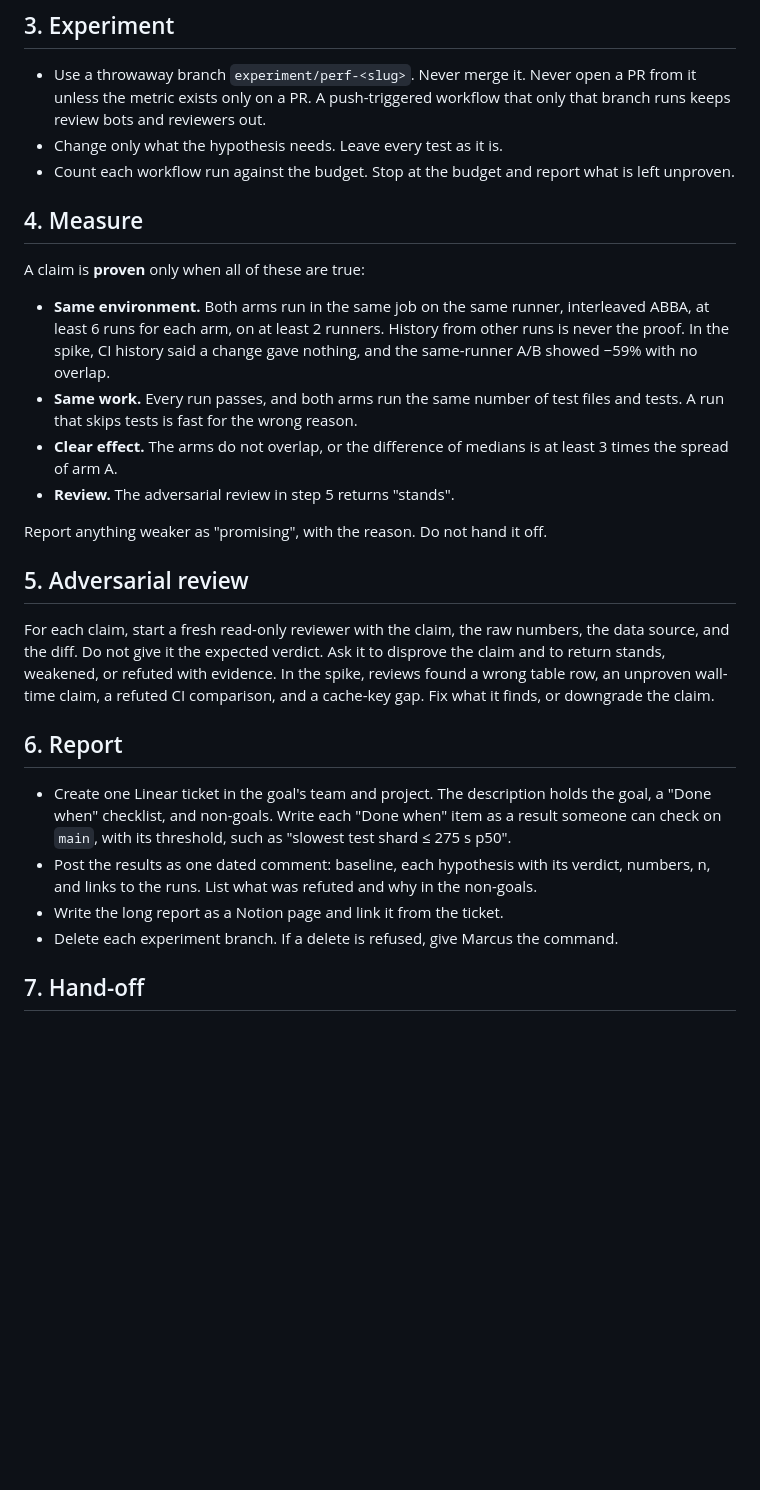
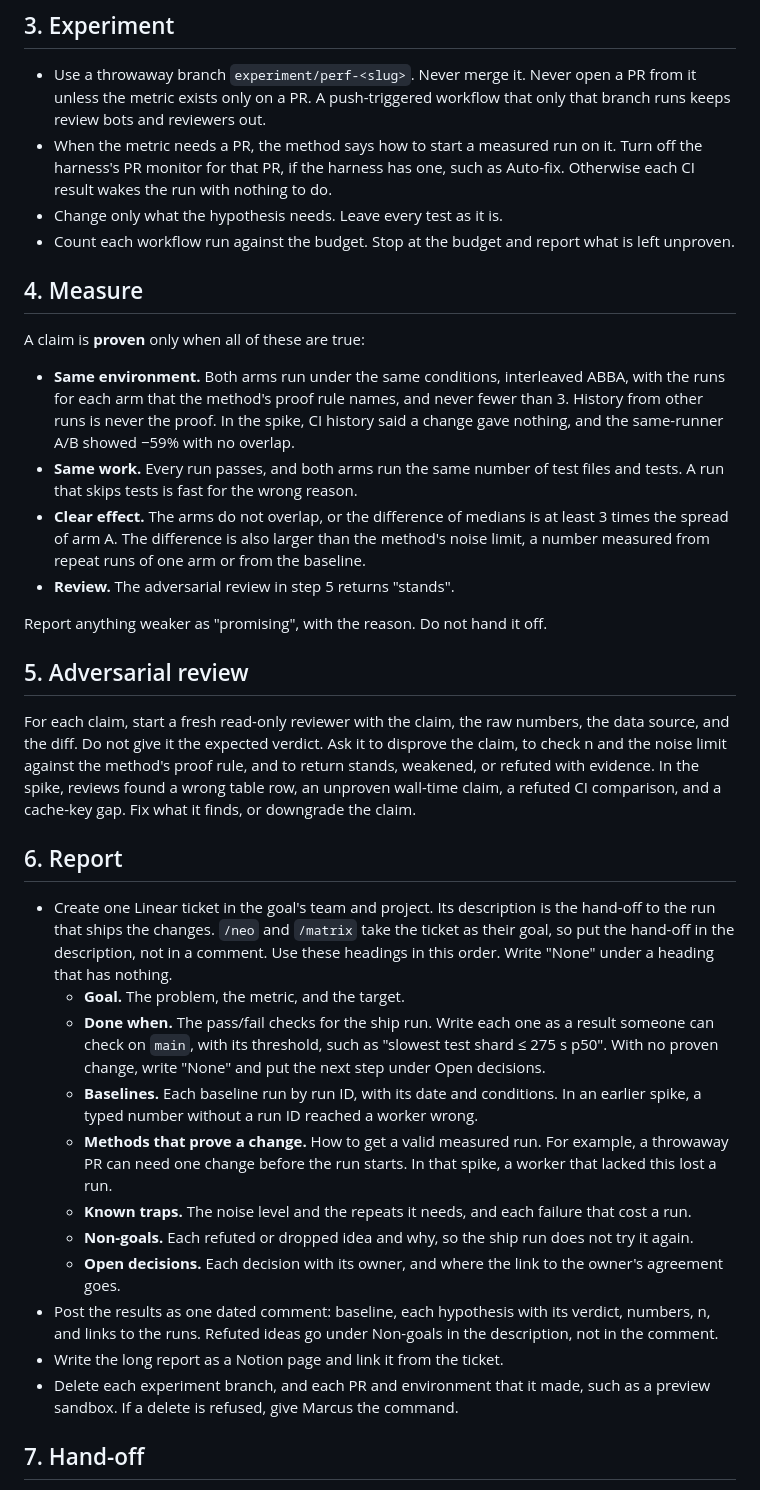
Before and after one commit to sucramual/mp, a Markdown page: skills/perf/SKILL.md, the part around one of its changes. Drawn GitHub-style; blank space fills up the shorter version.

Commit message:
feat(perf): make /perf the spike skill, with a fixed hand-off and per-method proof rules

```diff
--- a/skills/perf/SKILL.md
+++ b/skills/perf/SKILL.md
@@ -41,6 +41,7 @@ Check each item locally first when local runs can show the effect.
 ## 3. Experiment
 
 - Use a throwaway branch `experiment/perf-<slug>`. Never merge it. Never open a PR from it unless the metric exists only on a PR. A push-triggered workflow that only that branch runs keeps review bots and reviewers out.
+- When the metric needs a PR, the method says how to start a measured run on it. Turn off the harness's PR monitor for that PR, if the harness has one, such as Auto-fix. Otherwise each CI result wakes the run with nothing to do.
 - Change only what the hypothesis needs. Leave every test as it is.
 - Count each workflow run against the budget. Stop at the budget and report what is left unproven.
 
@@ -48,23 +49,30 @@ Check each item locally first when local runs can show the effect.
 
 A claim is **proven** only when all of these are true:
 
-- **Same environment.** Both arms run in the same job on the same runner, interleaved ABBA, at least 6 runs for each arm, on at least 2 runners. History from other runs is never the proof. In the spike, CI history said a change gave nothing, and the same-runner A/B showed −59% with no overlap.
+- **Same environment.** Both arms run under the same conditions, interleaved ABBA, with the runs for each arm that the method's proof rule names, and never fewer than 3. History from other runs is never the proof. In the spike, CI history said a change gave nothing, and the same-runner A/B showed −59% with no overlap.
 - **Same work.** Every run passes, and both arms run the same number of test files and tests. A run that skips tests is fast for the wrong reason.
-- **Clear effect.** The arms do not overlap, or the difference of medians is at least 3 times the spread of arm A.
+- **Clear effect.** The arms do not overlap, or the difference of medians is at least 3 times the spread of arm A. The difference is also larger than the method's noise limit, a number measured from repeat runs of one arm or from the baseline.
 - **Review.** The adversarial review in step 5 returns "stands".
 
 Report anything weaker as "promising", with the reason. Do not hand it off.
 
 ## 5. Adversarial review
 
-For each claim, start a fresh read-only reviewer with the claim, the raw numbers, the data source, and the diff. Do not give it the expected verdict. Ask it to disprove the claim and to return stands, weakened, or refuted with evidence. In the spike, reviews found a wrong table row, an unproven wall-time claim, a refuted CI comparison, and a cache-key gap. Fix what it finds, or downgrade the claim.
+For each claim, start a fresh read-only reviewer with the claim, the raw numbers, the data source, and the diff. Do not give it the expected verdict. Ask it to disprove the claim, to check n and the noise limit against the method's proof rule, and to return stands, weakened, or refuted with evidence. In the spike, reviews found a wrong table row, an unproven wall-time claim, a refuted CI comparison, and a cache-key gap. Fix what it finds, or downgrade the claim.
 
 ## 6. Report
 
-- Create one Linear ticket in the goal's team and project. The description holds the goal, a "Done when" checklist, and non-goals. Write each "Done when" item as a result someone can check on `main`, with its threshold, such as "slowest test shard ≤ 275 s p50".
-- Post the results as one dated comment: baseline, each hypothesis with its verdict, numbers, n, and links to the runs. List what was refuted and why in the non-goals.
+- Create one Linear ticket in the goal's team and project. Its description is the hand-off to the run that ships the changes. `/neo` and `/matrix` take the ticket as their goal, so put the hand-off in the description, not in a comment. Use these headings in this order. Write "None" under a heading that has nothing.
+  - **Goal.** The problem, the metric, and the target.
+  - **Done when.** The pass/fail checks for the ship run. Write each one as a result someone can check on `main`, with its threshold, such as "slowest test shard ≤ 275 s p50". With no proven change, write "None" and put the next step under Open decisions.
+  - **Baselines.** Each baseline run by run ID, with its date and conditions. In an earlier spike, a typed number without a run ID reached a worker wrong.
+  - **Methods that prove a change.** How to get a valid measured run. For example, a throwaway PR can need one change before the run starts. In that spike, a worker that lacked this lost a run.
+  - **Known traps.** The noise level and the repeats it needs, and each failure that cost a run.
+  - **Non-goals.** Each refuted or dropped idea and why, so the ship run does not try it again.
+  - **Open decisions.** Each decision with its owner, and where the link to the owner's agreement goes.
+- Post the results as one dated comment: baseline, each hypothesis with its verdict, numbers, n, and links to the runs. Refuted ideas go under Non-goals in the description, not in the comment.
 - Write the long report as a Notion page and link it from the ticket.
-- Delete each experiment branch. If a delete is refused, give Marcus the command.
+- Delete each experiment branch, and each PR and environment that it made, such as a preview sandbox. If a delete is refused, give Marcus the command.
 
 ## 7. Hand-off
 
```
Also changed, not shown: other parts of skills/perf/SKILL.md (+3 -3 lines), skills/neo/SKILL.md (+1 -1 lines), 1 other file.
